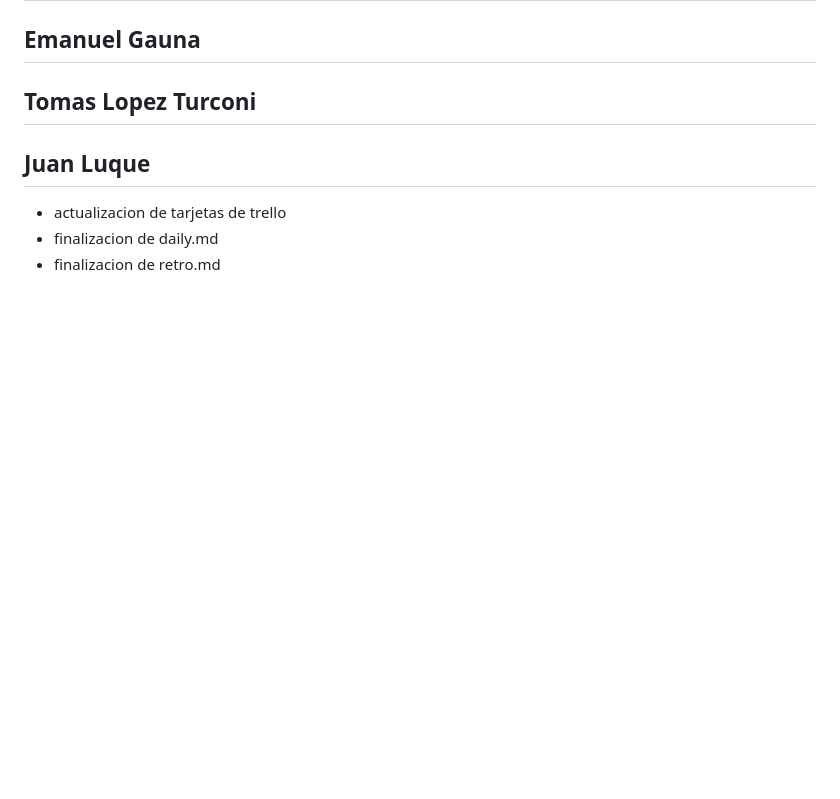
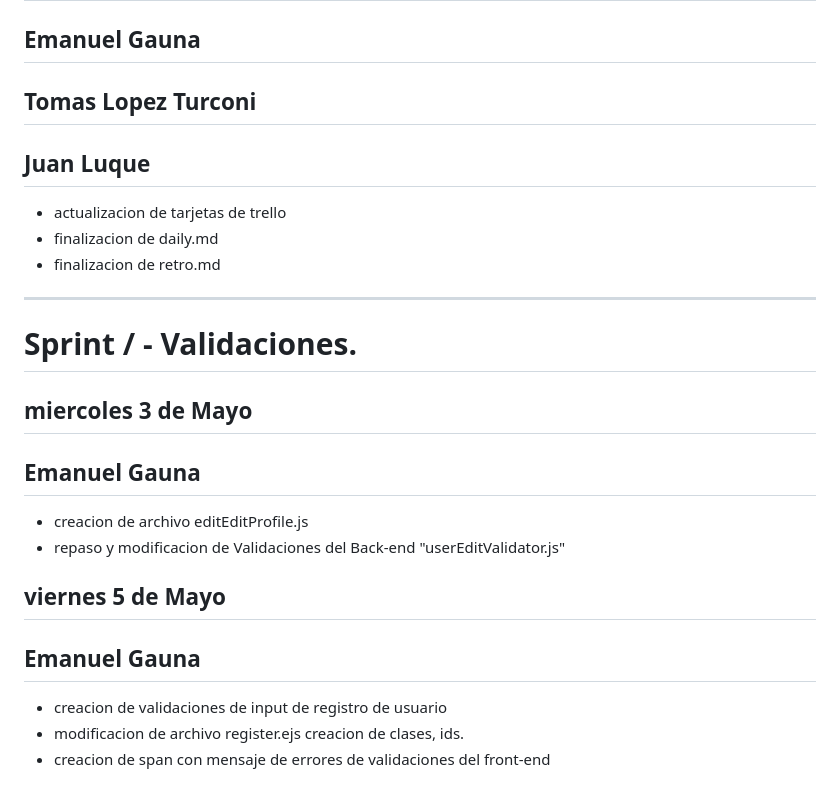
Before and after one commit to LuqueJuanManuel/Grupo_10_ProGamer, a Markdown page: daily.md, the part around the change. Rendered like a GitHub page; blank space fills up the shorter version.

Commit message:
actualizando dayly.md

```diff
--- a/daily.md
+++ b/daily.md
@@ -354,3 +354,24 @@ Tuve algunos problemas en la vista y la tuve qe cambiar un poco.
 - actualizacion de tarjetas de trello
 - finalizacion de daily.md
 - finalizacion de retro.md
+
+
+**********************************************************************************************
+
+
+# Sprint / - Validaciones.
+
+## miercoles 3 de Mayo
+
+##  Emanuel Gauna
+
+- creacion de archivo editEditProfile.js
+- repaso y modificacion de Validaciones del Back-end "userEditValidator.js"
+
+## viernes 5 de Mayo
+
+##  Emanuel Gauna
+
+-  creacion de validaciones de input de registro de usuario
+- modificacion de archivo register.ejs creacion de clases, ids.
+- creacion de span con mensaje de errores de validaciones del front-end
```
